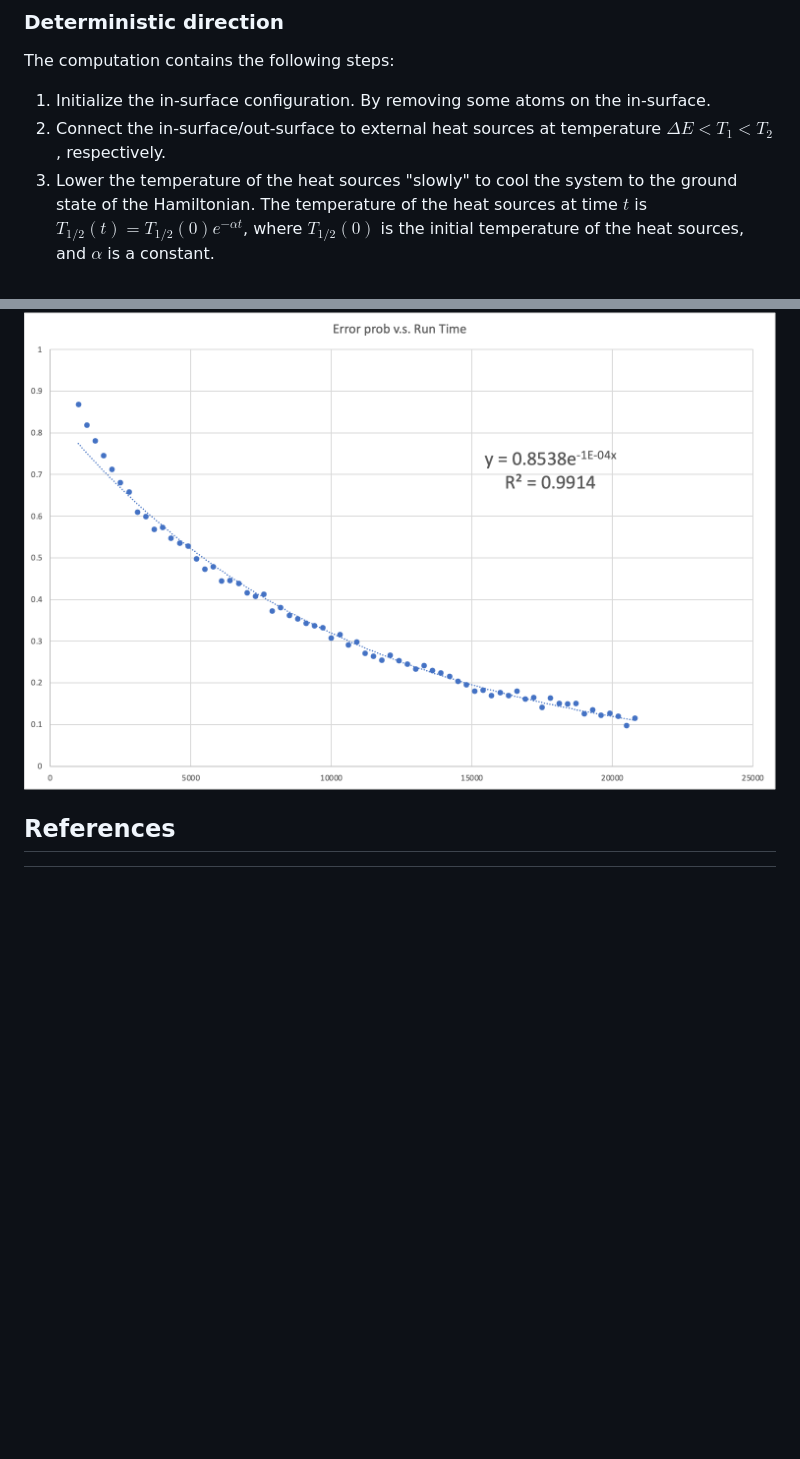
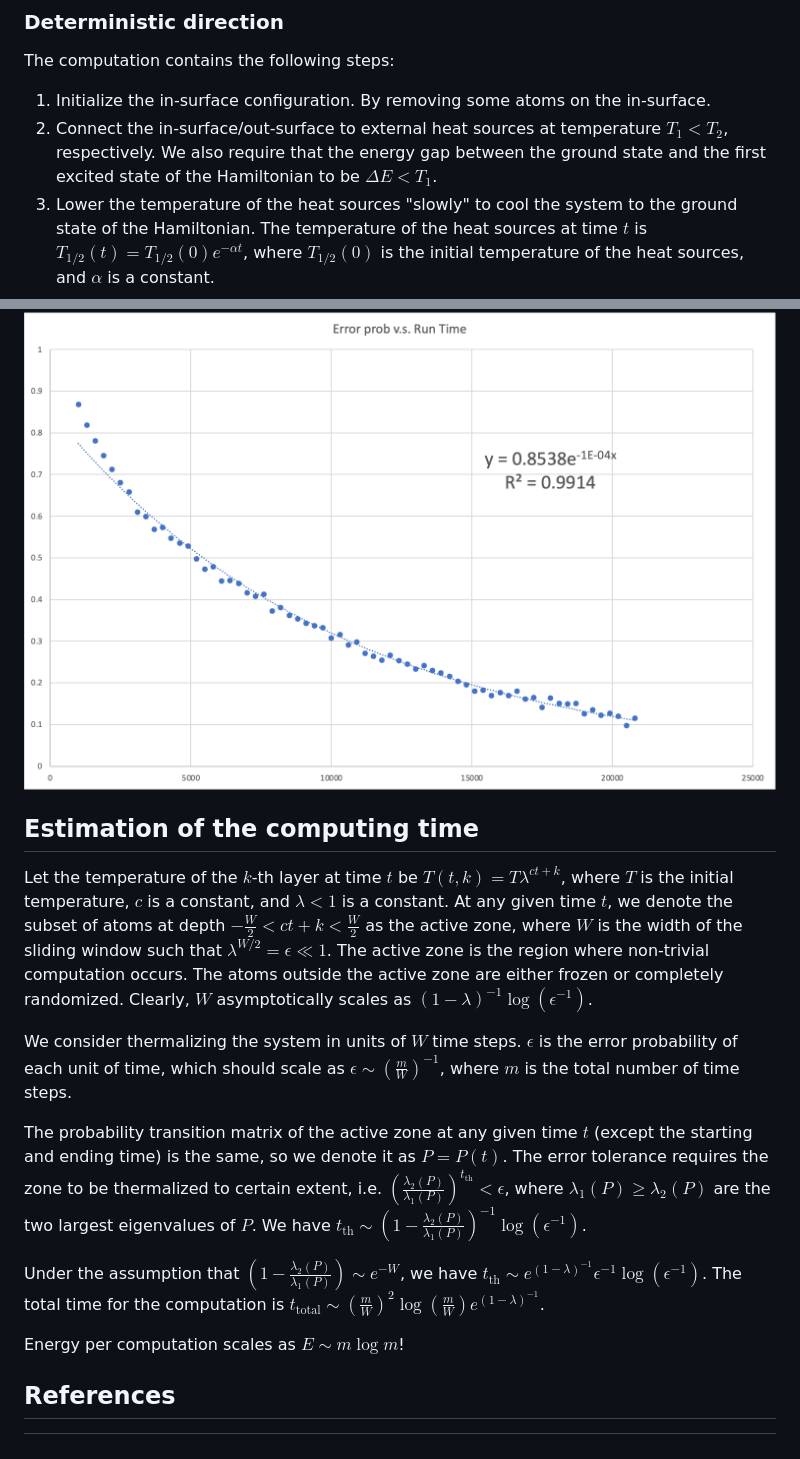
Before and after one commit to Rose-max111/QuantumAdiabaticAnnealing.jl, a Markdown page: notes/notes.md, 2 parts joined by grey strips. Rendered like a GitHub page; blank space fills up the shorter version.

Commit message:
update note

```diff
--- a/notes/notes.md
+++ b/notes/notes.md
@@ -95,7 +95,7 @@ Definitions:
 ### Deterministic direction
 The computation contains the following steps:
 1. Initialize the in-surface configuration. By removing some atoms on the in-surface.
-2. Connect the in-surface/out-surface to external heat sources at temperature $\Delta E< T_1 < T_2$, respectively.
+2. Connect the in-surface/out-surface to external heat sources at temperature $T_1 < T_2$, respectively. We also require that the energy gap between the ground state and the first excited state of the Hamiltonian to be $\Delta E< T_1$.
 3. Lower the temperature of the heat sources "slowly" to cool the system to the ground state of the Hamiltonian. The temperature of the heat sources at time $t$ is $T_{1/2}(t) = T_{1/2}(0)e^{-\alpha t}$, where $T_{1/2}(0)$ is the initial temperature of the heat sources, and $\alpha$ is a constant.
 
 ## Speed and work
@@ -167,6 +167,18 @@ Finally, we evaluate the error probability v.s. run time in a single layer 4-gad
 
 ![Alt text](<images/error vs runtime.png>)
 
+## Estimation of the computing time
+Let the temperature of the $k$-th layer at time $t$ be $T(t, k) = T \lambda^{ct + k}$, where $T$ is the initial temperature, $c$ is a constant, and $\lambda < 1$ is a constant.
+At any given time $t$, we denote the subset of atoms at depth $-\frac{W}{2} < ct + k < \frac{W}{2}$ as the active zone, where $W$ is the width of the sliding window such that $\lambda^{W/2} = \epsilon \ll 1$. The active zone is the region where non-trivial computation occurs. The atoms outside the active zone are either frozen or completely randomized. Clearly, $W$ asymptotically scales as $(1-\lambda)^{-1} \log(\epsilon^{-1})$.
+
+We consider thermalizing the system in units of $W$ time steps. $\epsilon$ is the error probability of each unit of time, which should scale as $\epsilon \sim\left(\frac{m}{W}\right)^{-1}$, where $m$ is the total number of time steps.
+
+The probability transition matrix of the active zone at any given time $t$ (except the starting and ending time) is the same, so we denote it as $P = P(t)$. The error tolerance requires the zone to be thermalized to certain extent, i.e. $\left(\frac{\lambda_2(P)}{\lambda_1(P)}\right)^{t_{\text{th}}} < \epsilon$, where $\lambda_1(P) \geq \lambda_2(P)$ are the two largest eigenvalues of $P$. We have $t_{\text{th}} \sim \left(1-\frac{\lambda_2(P)}{\lambda_1(P)}\right)^{-1}\log(\epsilon^{-1})$.
+
+Under the assumption that $\left(1-\frac{\lambda_2(P)}{\lambda_1(P)}\right)\sim e^{-W}$, we have $t_{\text{th}} \sim e^{(1-\lambda)^{-1}}\epsilon^{-1}\log(\epsilon^{-1})$. The total time for the computation is $t_{\text{total}} \sim \left(\frac{m}{W}\right)^2\log(\frac{m}{W}) e^{(1-\lambda)^{-1}}$.
+
+Energy per computation scales as $E \sim m \log m$!
+
 ## References
 
 [^wiki-1d-automaton]: https://en.wikipedia.org/wiki/Elementary_cellular_automaton
```
